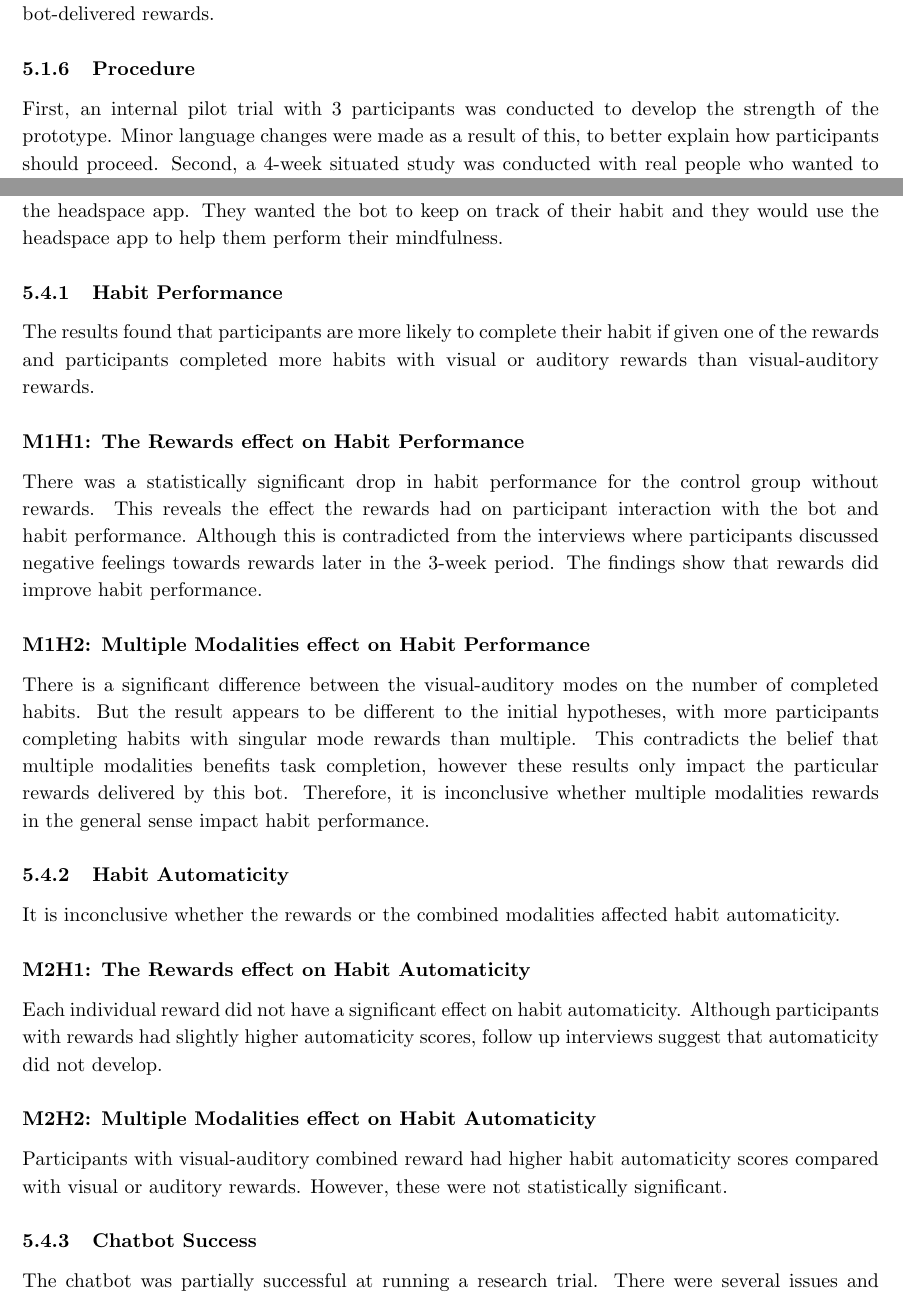
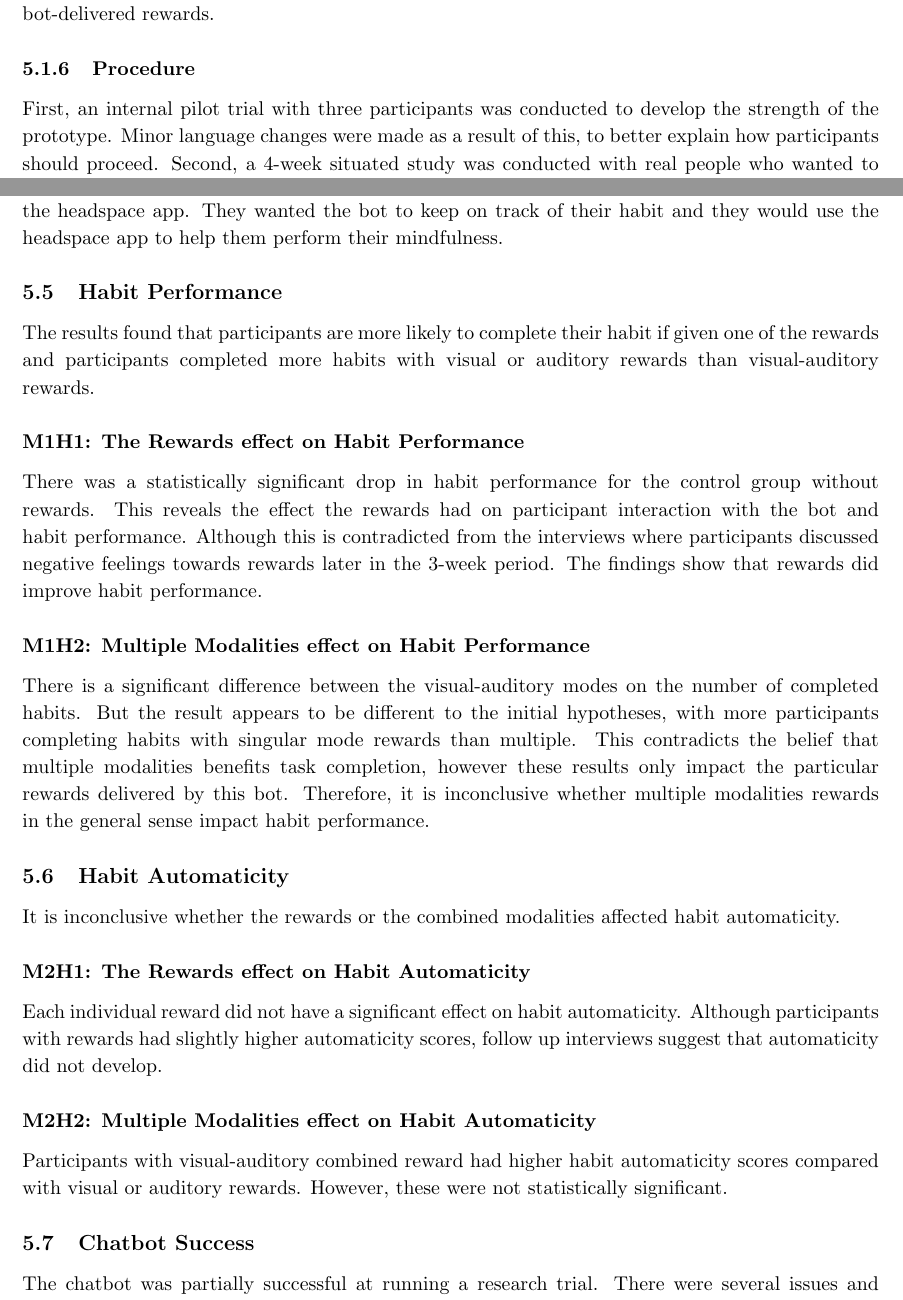
Before and after one commit to harrymt/masters-thesis, a LaTeX thesis (thesis/main.tex, which reads thesis/chapters/6_evaluation.tex): two parts of pages 35 and 47 of 57, joined at a grey line, cut so that both start at the same text. Compiled offline with pdfLaTeX.

Commit message:
Fixed headings

```diff
--- a/thesis/chapters/6_evaluation.tex
+++ b/thesis/chapters/6_evaluation.tex
@@ -141,7 +141,7 @@ Participants would receive a confirmation message, followed by a positive reinfo
 The bot collected the amount of habits participants completed (M1) versus their reward type. Habit automaticity (M2) was verified by using the Self-Report Behavioural Automaticity Index (SRBAI)~\cite{article_4q_SRBAI} (Figure~\ref{fig:srbai_questionnaire}) --- A validated set of questions to measure habit automaticity levels. This was used to test if participants were forming a habit. Additional questions were also asked about how participants found their rewards and how they found interacting with the chatbot. Finally, interviews with participants were conducted for further verification to discuss how they found the bot-delivered rewards.
 
 \subsubsection{Procedure}
-First, an internal pilot trial with 3 participants was conducted to develop the strength of the prototype. Minor language changes were made as a result of this, to better explain how participants should proceed. Second, a  4-week situated study was conducted with real people who wanted to try and form a new positive habit. The length of the study was appropriate for the simplicity of each habit and was based on the lengths of a previous habit formation study~\cite{article_beyond_self_tracking_designing_apps}. Finally, follow-up interviews with participants revealed if participants continued with their habit without the bot.
+First, an internal pilot trial with three participants was conducted to develop the strength of the prototype. Minor language changes were made as a result of this, to better explain how participants should proceed. Second, a  4-week situated study was conducted with real people who wanted to try and form a new positive habit. The length of the study was appropriate for the simplicity of each habit and was based on the lengths of a previous habit formation study~\cite{article_beyond_self_tracking_designing_apps}. Finally, follow-up interviews with participants revealed if participants continued with their habit without the bot.
 
 At the beginning of the 3-week period, participants gave their consent to take part in the study as required by the ethics committee (reference id: 54701) and were asked to answer basic demographic information and choose a new habit they would like to develop from a list of habits of similar difficulty, divided into two categories: physical and relaxation. Then they were asked to state an existing routine they could build their new habit around, and choose a time that routine normally occurred (morning, afternoon, evening). After they had answered these questions, they would be randomly assigned a modality (unknown to users) for rewards. Participants would complete their chosen habit every day after their existing routine, then wait for the bot to send them a message asking them for one of two choices.
 
@@ -580,7 +580,7 @@ Participants had mixed feelings about the rewards. Some \textit{'did not like th
 Participants were asked about how they found the chatbot as the method of interaction. They found the method \textit{'pretty good'}, they \textit{'liked it'} and \textit{'would have liked more interaction'}. Suggesting additional features, such as \textit{'help and support throughout'}, \textit{'ideas on how to improve your habit'} and \textit{'advice on how to set aside time for your habit'}. Others were neutral, some expecting \textit{'different messages, such as Hey [name], a bit more care about the person, a bit less like a robot'}. Lots of participants (N = 4) enjoyed the reminder aspect, but a few found it \textit{'repetitive'} and \textit{'got annoying if I pressed Not Yet'}. Participants wanted to see their progress as they tracked their habits, they talked about wanting to reflect on their data. They mentioned that they would feel \textit{'more encouraged to keep doing it, rather than random music [auditory rewards]'}. Mostly participants wanted the prototype to come back with a few modifications: \textit{'enclosed with Fitbit so it is all in a single place'}, \textit{'fine without rewards'} (2 participants mentioned this), \textit{'more interaction'} and \textit{'with statistics about my progress'}. Participants wanted the bot as more of a \textit{'constant persistent reminder'} with additional tracking elements to remind them to perform their habit to fit into their busy schedule. Participants (N = 5) mentioned the \textit{headspace} app (\url{www.headspace.com}), mentioning that they wanted a combination of the bot and headspace. It prompted another participant to download the headspace app. They wanted the bot to keep on track of their habit and they would use the headspace app to help them perform their mindfulness.
 
 
-\subsubsection{Habit Performance}
+\subsection{Habit Performance}
 The results found that participants are more likely to complete their habit if given one of the rewards and participants completed more habits with visual or auditory rewards than visual-auditory rewards.
 
 \subsubsection*{M1H1: The Rewards effect on Habit Performance}
@@ -590,7 +590,7 @@ There was a statistically significant drop in habit performance for the control
 There is a significant difference between the visual-auditory modes on the number of completed habits. But the result appears to be different to the initial hypotheses, with more participants completing habits with singular mode rewards than multiple. This contradicts the belief that multiple modalities benefits task completion, however these results only impact the particular rewards delivered by this bot. Therefore, it is inconclusive whether multiple modalities rewards in the general sense impact habit performance.
 
 
-\subsubsection{Habit Automaticity}
+\subsection{Habit Automaticity}
 It is inconclusive whether the rewards or the combined modalities affected habit automaticity.
 
 \subsubsection*{M2H1: The Rewards effect on Habit Automaticity}
@@ -602,7 +602,7 @@ Participants with visual-auditory combined reward had higher habit automaticity
 % Under half the participants completed the modality survey (N = 12, 40\%). These had the following rewards: visual rewards had the highest score (the higher, the more participants preferred the reward) (mean = 12, SD = 3.347), visual and auditory rewards were slightly below (mean = 10.75, SD = 1.893).
 % TODO: Compare these results to people not using the chatbot, e.g.. people signing up to the gym, new years resolution
 
-\subsubsection{Chatbot Success}
+\subsection{Chatbot Success}
 The chatbot was partially successful at running a research trial. There were several issues and various limitations with development. However, it was generally liked by participants and it was easy to gather a lot of useful data.
 
 Participants had mixed feelings towards the bot. Their performance shows that the number of snoozes over time decreased, but the number of total habits completed per day also decreased for all reward types (including the control group). However, participant streaks over time increased and 36 participants manage to use it for 3-weeks.
```
